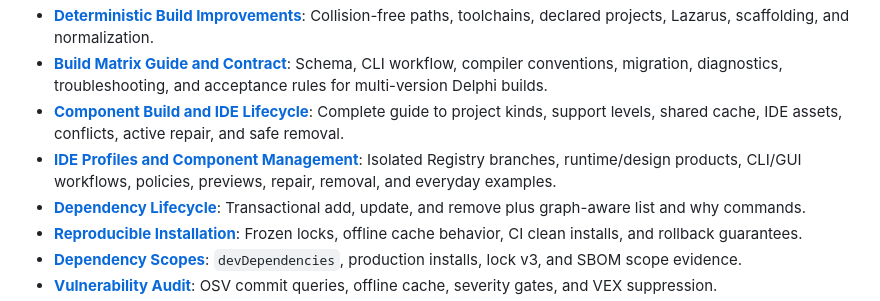
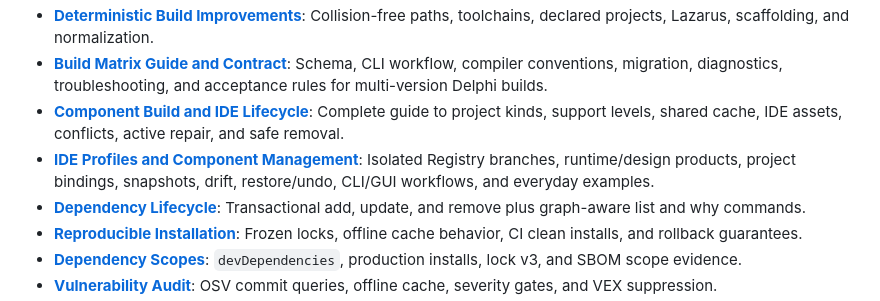
Before and after one commit to regyssilveira/Boss4Delphi, a Markdown page: README.md, the part around the change. Rendered like a GitHub page.

```diff
--- a/README.md
+++ b/README.md
@@ -184,7 +184,7 @@ cd /d d:\Projetos\BossDelphi
 * **[Deterministic Build Improvements](docs/build-improvements.md)**: Collision-free paths, toolchains, declared projects, Lazarus, scaffolding, and normalization.
 * **[Build Matrix Guide and Contract](docs/build-matrix-contract.md)**: Schema, CLI workflow, compiler conventions, migration, diagnostics, troubleshooting, and acceptance rules for multi-version Delphi builds.
 * **[Component Build and IDE Lifecycle](docs/component-build-and-ide.md)**: Complete guide to project kinds, support levels, shared cache, IDE assets, conflicts, active repair, and safe removal.
-* **[IDE Profiles and Component Management](docs/ide-component-management.md)**: Isolated Registry branches, runtime/design products, CLI/GUI workflows, policies, previews, repair, removal, and everyday examples.
+* **[IDE Profiles and Component Management](docs/ide-component-management.md)**: Isolated Registry branches, runtime/design products, project bindings, snapshots, drift, restore/undo, CLI/GUI workflows, and everyday examples.
 * **[Dependency Lifecycle](docs/dependency-lifecycle.md)**: Transactional add, update, and remove plus graph-aware list and why commands.
 * **[Reproducible Installation](docs/reproducible-install.md)**: Frozen locks, offline cache behavior, CI clean installs, and rollback guarantees.
 * **[Dependency Scopes](docs/dependency-scopes.md)**: `devDependencies`, production installs, lock v3, and SBOM scope evidence.
```
Also changed, not shown: CHANGELOG.md (+6 -0 lines), README.pt-BR.md (+1 -1 lines).
